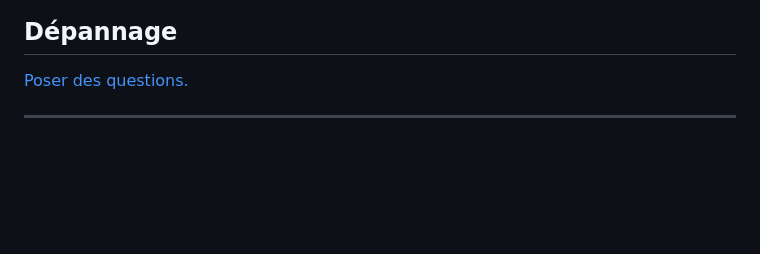
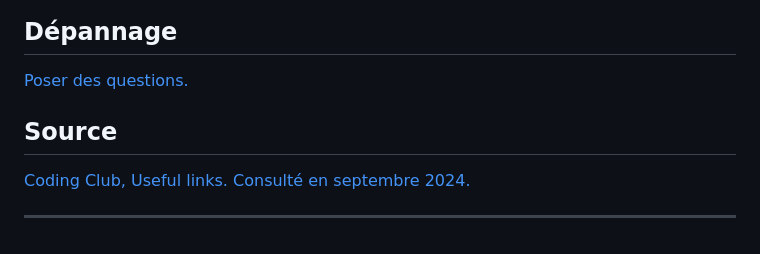
Before and after one commit to vlmathieu/GF_UE2_GFMo_R_SIG, a Markdown page: tutorials/R-useful-links.md, the part around the change. Drawn GitHub-style; blank space fills up the shorter version.

```diff
--- a/tutorials/R-useful-links.md
+++ b/tutorials/R-useful-links.md
@@ -71,4 +71,8 @@ En plus des [tutoriels de François Husson](https://husson.github.io/tutorials.h
 
 [Poser des questions.](stackoverflow.com)
 
+## Source
+
+[Coding Club, Useful links. Consulté en septembre 2024.](https://ourcodingclub.github.io/links.html)
+
 ***
```
Also changed, not shown: tutorials/R-good-practices.md (+3 -0 lines).
